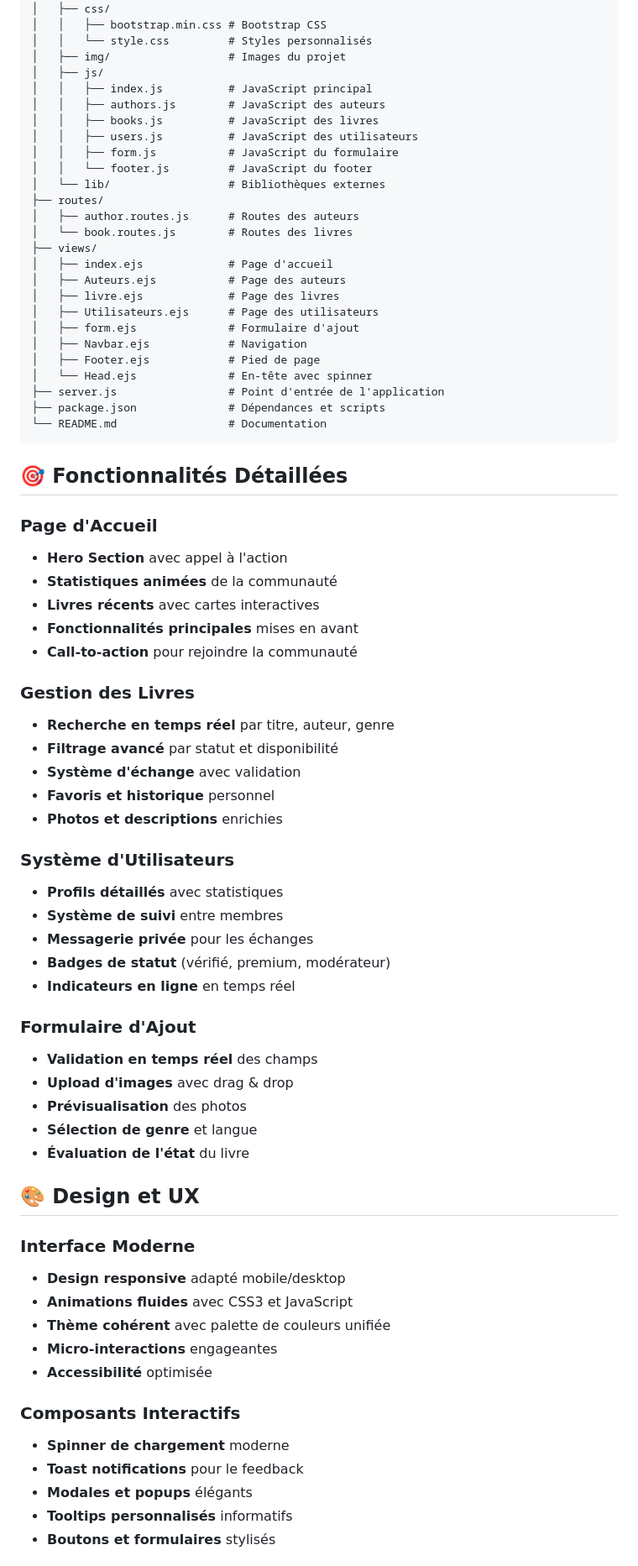
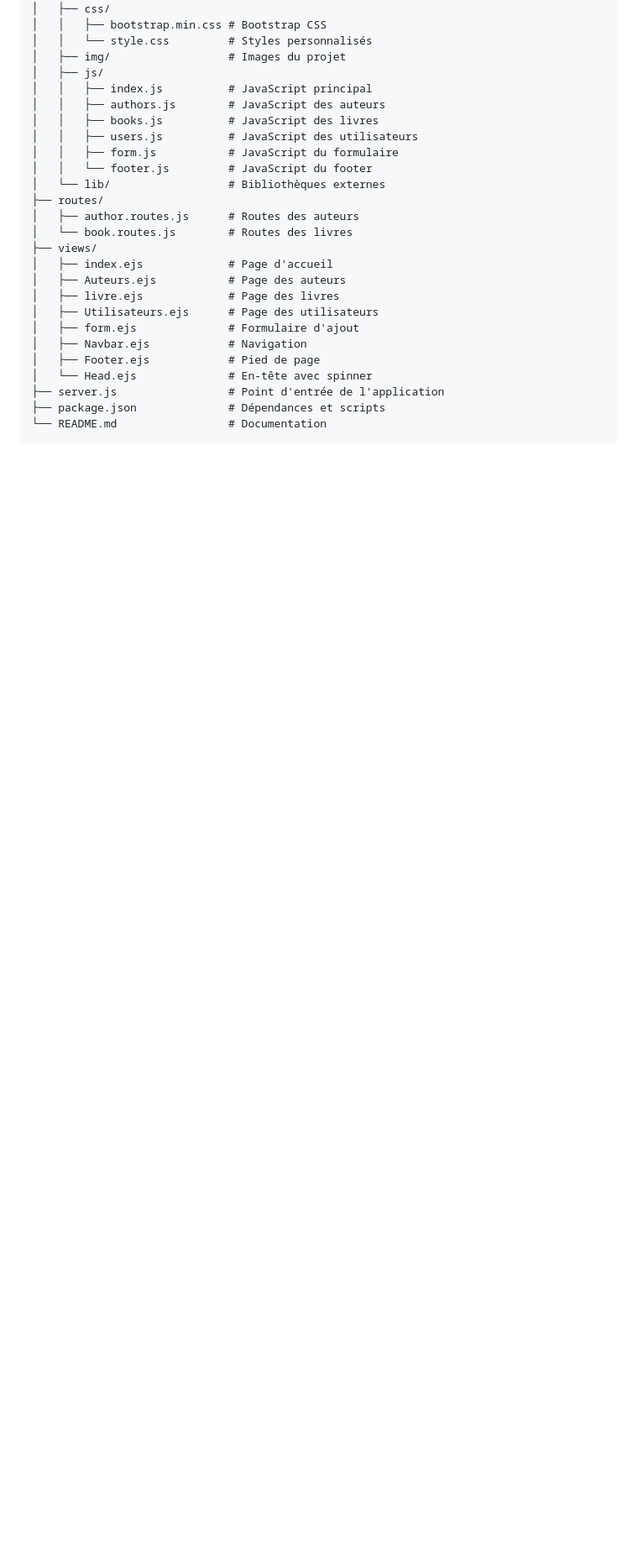
Before and after one commit to abdelHamid-saidi/Free.Book, a Markdown page: README.md, the part around one of its changes. Shown at 84% size. GitHub-like rendering; blank space fills up the shorter version.

````diff
--- a/README.md
+++ b/README.md
@@ -149,50 +120,3 @@ Free.Book/
 ├── package.json              # Dépendances et scripts
 └── README.md                 # Documentation
 ```
-
-## 🎯 Fonctionnalités Détaillées
-
-### Page d'Accueil
-- **Hero Section** avec appel à l'action
-- **Statistiques animées** de la communauté
-- **Livres récents** avec cartes interactives
-- **Fonctionnalités principales** mises en avant
-- **Call-to-action** pour rejoindre la communauté
-
-### Gestion des Livres
-- **Recherche en temps réel** par titre, auteur, genre
-- **Filtrage avancé** par statut et disponibilité
-- **Système d'échange** avec validation
-- **Favoris et historique** personnel
-- **Photos et descriptions** enrichies
-
-### Système d'Utilisateurs
-- **Profils détaillés** avec statistiques
-- **Système de suivi** entre membres
-- **Messagerie privée** pour les échanges
-- **Badges de statut** (vérifié, premium, modérateur)
-- **Indicateurs en ligne** en temps réel
-
-### Formulaire d'Ajout
-- **Validation en temps réel** des champs
-- **Upload d'images** avec drag & drop
-- **Prévisualisation** des photos
-- **Sélection de genre** et langue
-- **Évaluation de l'état** du livre
-
-## 🎨 Design et UX
-
-### Interface Moderne
-- **Design responsive** adapté mobile/desktop
-- **Animations fluides** avec CSS3 et JavaScript
-- **Thème cohérent** avec palette de couleurs unifiée
-- **Micro-interactions** engageantes
-- **Accessibilité** optimisée
-
-### Composants Interactifs
-- **Spinner de chargement** moderne
-- **Toast notifications** pour le feedback
-- **Modales et popups** élégants
-- **Tooltips personnalisés** informatifs
-- **Boutons et formulaires** stylisés
-
````
Also changed, not shown: other parts of README.md (+4 -107 lines).
